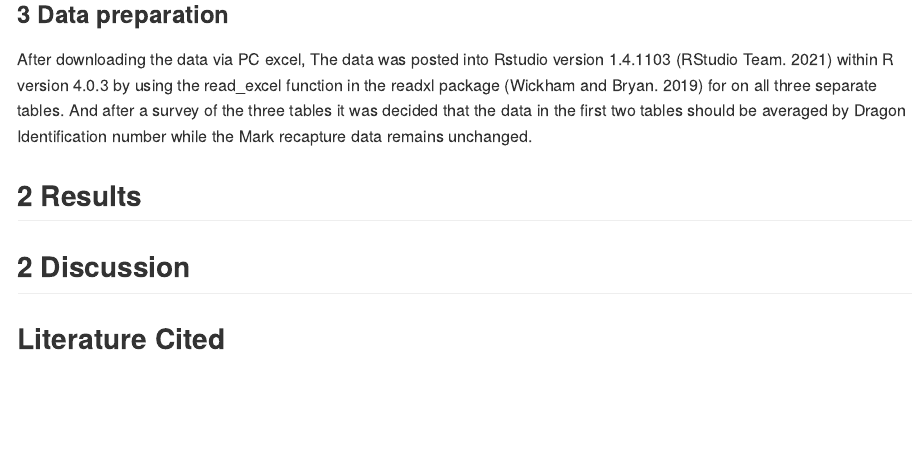
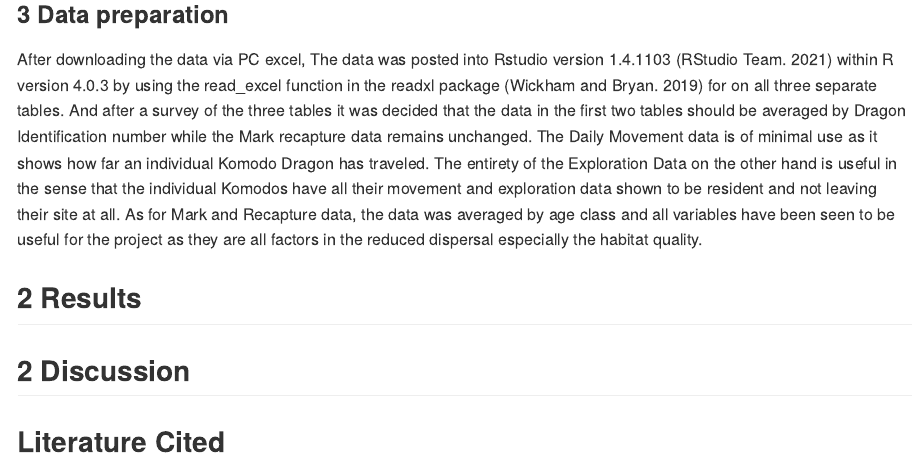
Before and after one commit to BIOL275-MSUM/eda-ShogunKris21, an R Markdown document (README.Rmd): the page in a window 1100 px wide, from 850 px down. The pictures show the output file README.md that the author committed with the source, drawn offline in the style of GitHub.

Commit message:
Editied attempt

```diff
--- a/README.Rmd
+++ b/README.Rmd
@@ -21,7 +21,7 @@ With all this in mind we simply have to answer the question of what is the cause
 This step was tedious to say the least. After visiting various websites I acquired the data from dryad after searching for the specific topic on said site (Jessop et al. 2018). The link to the data was posted in the dryad repository and downloaded into excel where it was analyzed before transferring it into Rstudio. The data was divided into three separate tables. The first table was describing daily movement for the Komodo dragons which include the aforementioned variable, weight and ID of the dragons that moved. The second table includes exploration data which tells us that the distance moved was either resident, leaving the site, swimming, and moving to another Island. And the third and final table is the most broad of the three tables. Variables included Age class, Weight, average SVL, body condition, Capture history, komodo dragon density, prey biomass, Inbreeding coefficients and relatedness(R/inbreed), and habitat quality(habpc1).
 
 ### 3 Data preparation
-After downloading the data via PC excel, The data was posted into Rstudio version 1.4.1103 (RStudio Team. 2021) within R version 4.0.3 by using the read_excel function in the readxl package (Wickham and Bryan. 2019) for on all three separate tables. And after a survey of the three tables it was decided that the data in the first two tables should be averaged by Dragon Identification number while the Mark recapture data remains unchanged.
+After downloading the data via PC excel, The data was posted into Rstudio version 1.4.1103 (RStudio Team. 2021) within R version 4.0.3 by using the read_excel function in the readxl package (Wickham and Bryan. 2019) for on all three separate tables. And after a survey of the three tables it was decided that the data in the first two tables should be averaged by Dragon Identification number while the Mark recapture data remains unchanged. The Daily Movement data is of minimal use as it shows how far an individual Komodo Dragon has traveled. The entirety of the Exploration Data on the other hand is useful in the sense that the individual Komodos have all their movement and exploration data shown to be resident and not leaving their site at all. As for Mark and Recapture data, the data was averaged by age class and all variables have been seen to be useful for the project as they are all factors in the reduced dispersal especially the habitat quality.
 
 ## 2 Results
 
```
Also changed, not shown: README.md.
